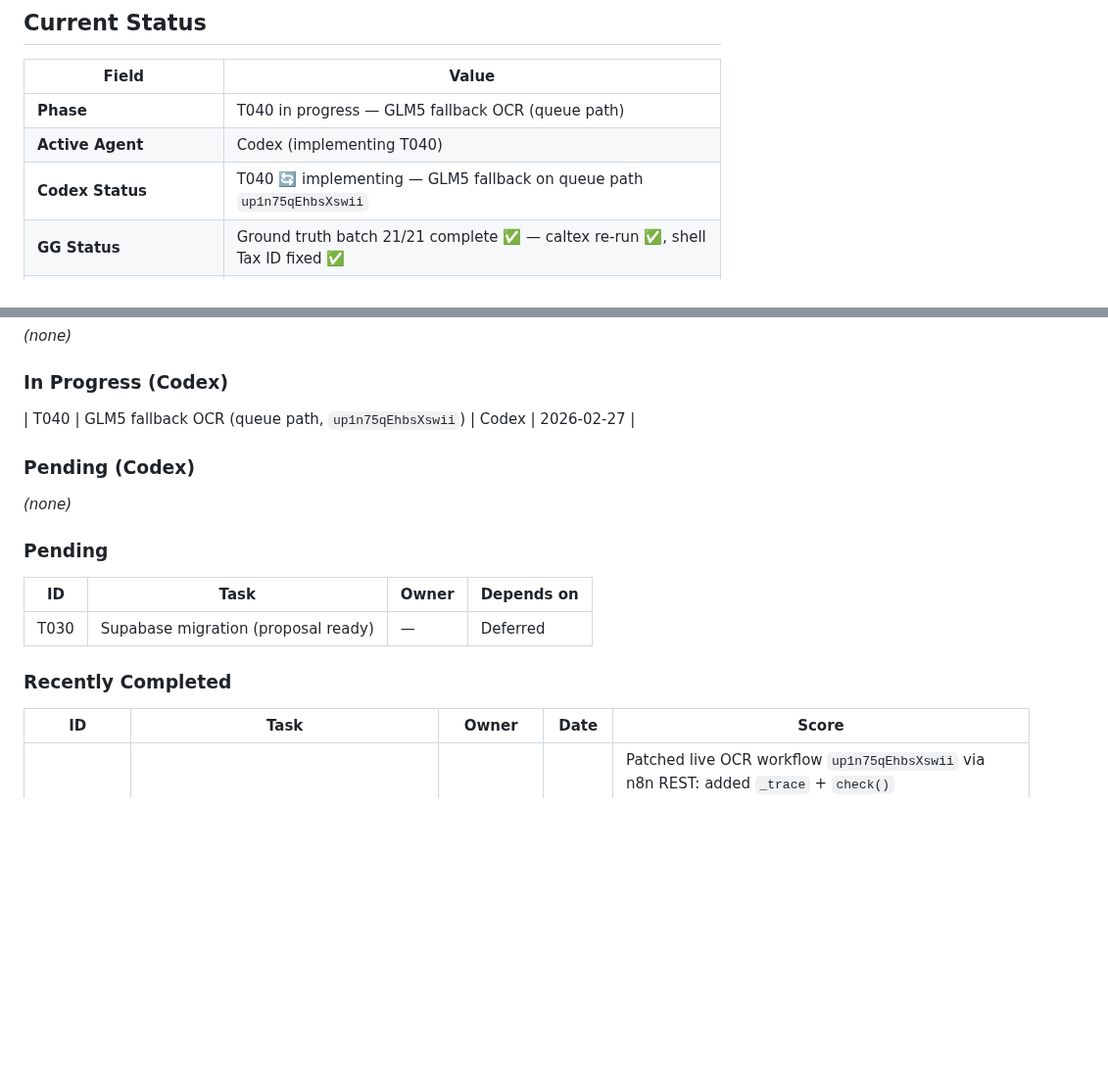
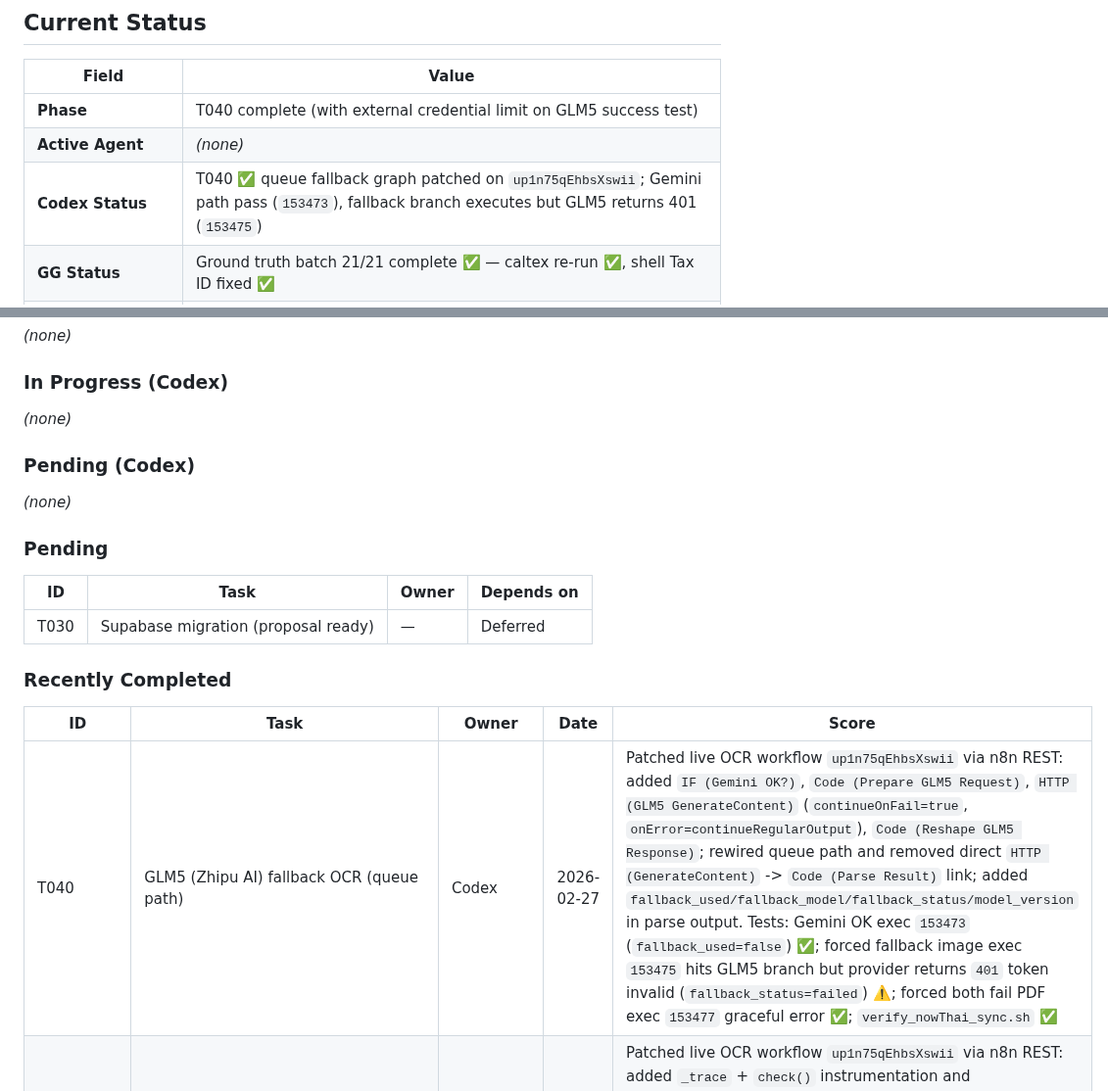
Before and after one commit to Yterayut/N8N-Project, a Markdown page: docs/collab/HANDOFF.md, 2 parts joined by grey strips. Shown at 98% size. GitHub-like rendering; blank space fills up the shorter version.

Commit message:
feat(T040): add queue-path GLM5 fallback wiring and runtime verification notes

```diff
--- a/docs/collab/HANDOFF.md
+++ b/docs/collab/HANDOFF.md
@@ -47,7 +47,7 @@ Claude review → merge → sync all
 
 | Field | Value |
 |-------|-------|
-| **Phase** | T040 in progress — GLM5 fallback OCR (queue path) |
-| **Active Agent** | Codex (implementing T040) |
-| **Codex Status** | T040 🔄 implementing — GLM5 fallback on queue path `up1n75qEhbsXswii` |
+| **Phase** | T040 complete (with external credential limit on GLM5 success test) |
+| **Active Agent** | _(none)_ |
+| **Codex Status** | T040 ✅ queue fallback graph patched on `up1n75qEhbsXswii`; Gemini path pass (`153473`), fallback branch executes but GLM5 returns 401 (`153475`) |
 | **GG Status** | Ground truth batch 21/21 complete ✅ — caltex re-run ✅, shell Tax ID fixed ✅ |
@@ -106,7 +106,7 @@ Claude review → merge → sync all
 _(none)_
 
 ### In Progress (Codex)
-| T040 | GLM5 fallback OCR (queue path, `up1n75qEhbsXswii`) | Codex | 2026-02-27 |
+_(none)_
 
 ### Pending (Codex)
 _(none)_
@@ -119,6 +119,7 @@ _(none)_
 ### Recently Completed
 | ID | Task | Owner | Date | Score |
 |----|------|-------|------|-------|
+| T040 | GLM5 (Zhipu AI) fallback OCR (queue path) | Codex | 2026-02-27 | Patched live OCR workflow `up1n75qEhbsXswii` via n8n REST: added `IF (Gemini OK?)`, `Code (Prepare GLM5 Request)`, `HTTP (GLM5 GenerateContent)` (`continueOnFail=true`, `onError=continueRegularOutput`), `Code (Reshape GLM5 Response)`; rewired queue path and removed direct `HTTP (GenerateContent)` -> `Code (Parse Result)` link; added `fallback_used/fallback_model/fallback_status/model_version` in parse output. Tests: Gemini OK exec `153473` (`fallback_used=false`) ✅; forced fallback image exec `153475` hits GLM5 branch but provider returns `401` token invalid (`fallback_status=failed`) ⚠️; forced both fail PDF exec `153477` graceful error ✅; `verify_nowThai_sync.sh` ✅ |
 | T037 | Add `validation_trace` to `Code (Normalize + Validate)` | Codex | 2026-02-26 | Patched live OCR workflow `up1n75qEhbsXswii` via n8n REST: added `_trace` + `check()` instrumentation and `x.validation_trace`; patched main `/ocr-dev` success responder `Respond to Webhook6` to include `validation_trace` in HTTP response. E2E: valid `PTT-OR.pdf` exec `153324` all pass trace ✅; fail `fleetcard.pdf` exec `153395` shows `vendor_tax_id_format` fail ✅; `verify_nowThai_sync.sh` ✅ |
 | T038 | Benchmark Accuracy ≥95% (tax_invoice) | Codex | 2026-02-26 | Patched `ocr-benchmark-runner` compare logic via n8n REST (`vkIBCzSBUDVZH5kQ`): best-bill selection for multi-bill docs, stronger invoice/tax-id tolerance, multi-bill `doc_type` skip, fixture doc_type mismatch skip (`bm_ritta01`); targeted verifies `153130` (ritta skip), `153138` (feed01 100%), `153145` (elec01 100%); full rerun `153152` => `avg_accuracy_v3_pct=92.19%`, `avg_accuracy_tax_invoice_pct=97.92%` ✅ |
 | T029D-fix | Benchmark Accuracy Fix (`vat_amount` + `http_0` diagnostics) | Codex | 2026-02-26 | Implemented via n8n REST on workflow `vkIBCzSBUDVZH5kQ`; OCR schema sample exec `152555` confirms no VAT field; full rerun exec `152579` => `total=20`, `ocr_scored=16`, `transport_fail=4`, `skip=0`, `avg_accuracy=75.52%` (up from 49.67%); transport_fail rows no accuracy ✅; live `bm_sgas01` row already PDF (`สยามแก๊ส.pdf`) so `.json` skip path added generically but not exercised |
```
Also changed, not shown: other parts of docs/collab/HANDOFF.md (+1 -1 lines), 1 other file.
